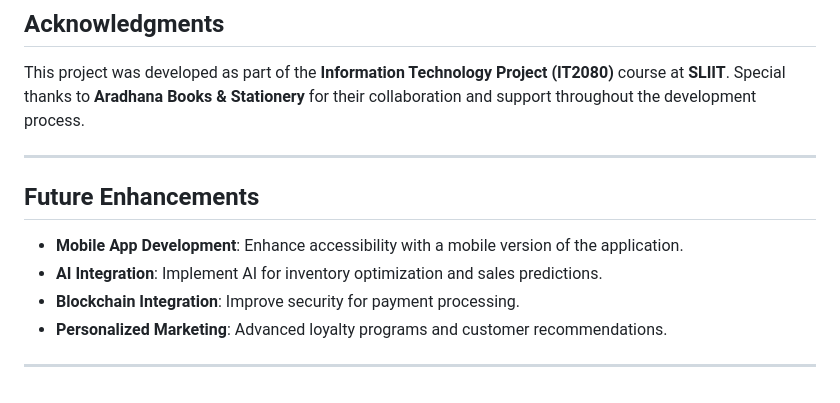
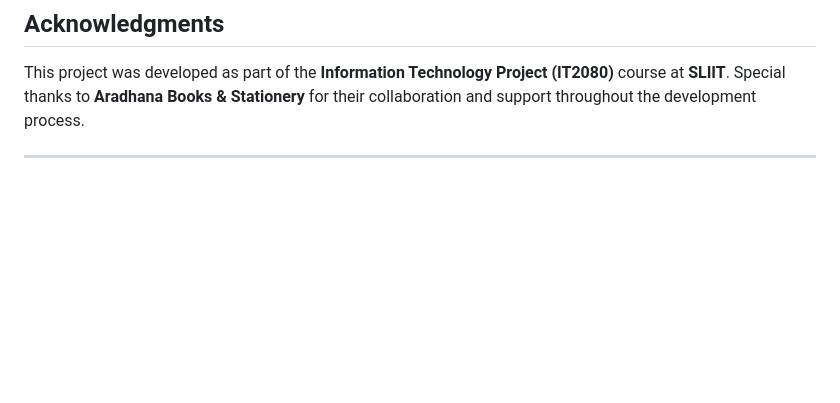
Before and after one commit to RansaraNS/Aradhana-B-S, a Markdown page: README.md, the part around the change. Drawn GitHub-style; blank space fills up the shorter version.

Commit message:
Update README.md
Final

```diff
--- a/README.md
+++ b/README.md
@@ -70,11 +70,3 @@ Ensure that **Node.js** is installed on your device. [Download Node.js here](htt
 This project was developed as part of the **Information Technology Project (IT2080)** course at **SLIIT**. Special thanks to **Aradhana Books & Stationery** for their collaboration and support throughout the development process.
 
 ---
-
-## Future Enhancements
-- **Mobile App Development**: Enhance accessibility with a mobile version of the application.
-- **AI Integration**: Implement AI for inventory optimization and sales predictions.
-- **Blockchain Integration**: Improve security for payment processing.
-- **Personalized Marketing**: Advanced loyalty programs and customer recommendations.
-
----
```
